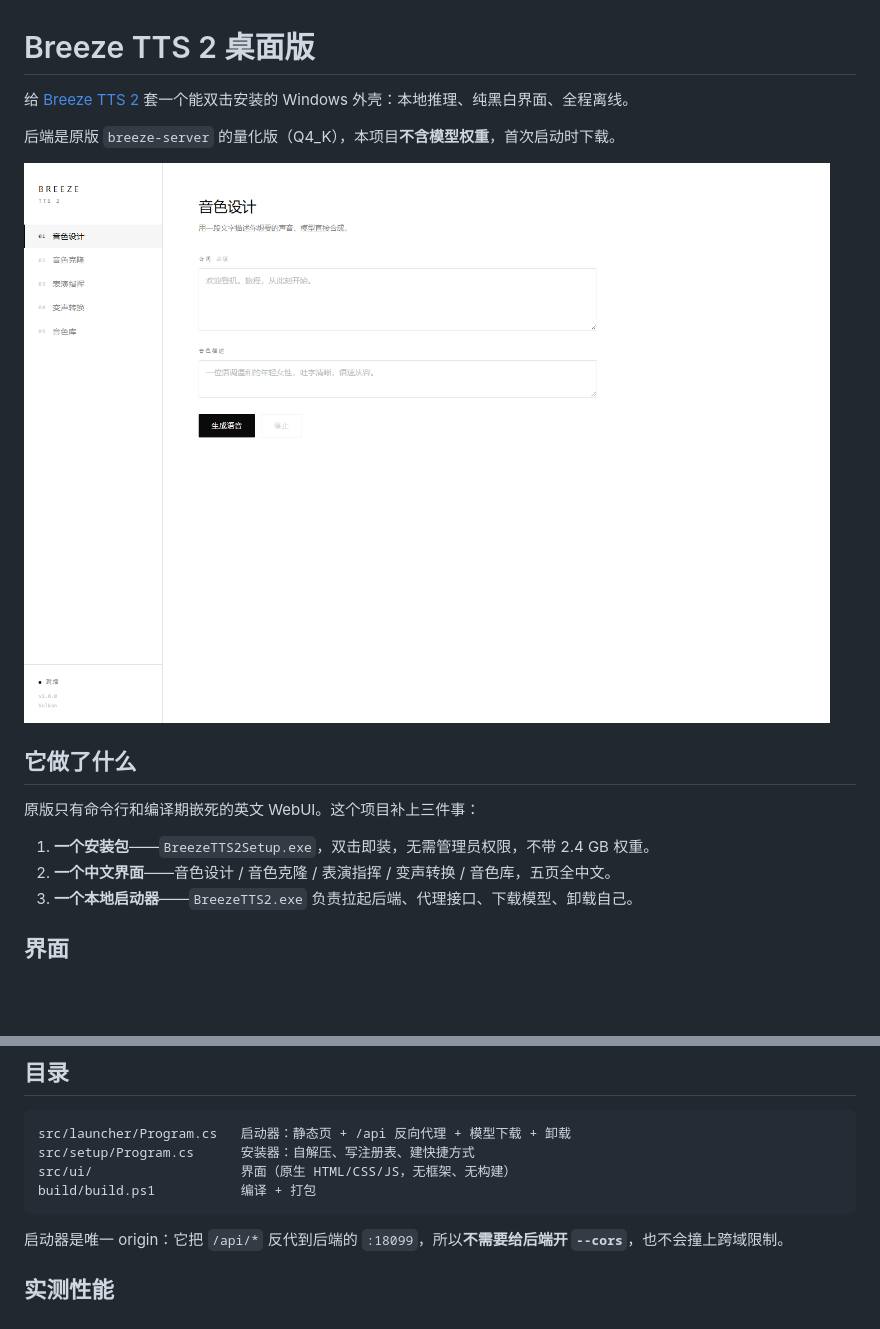
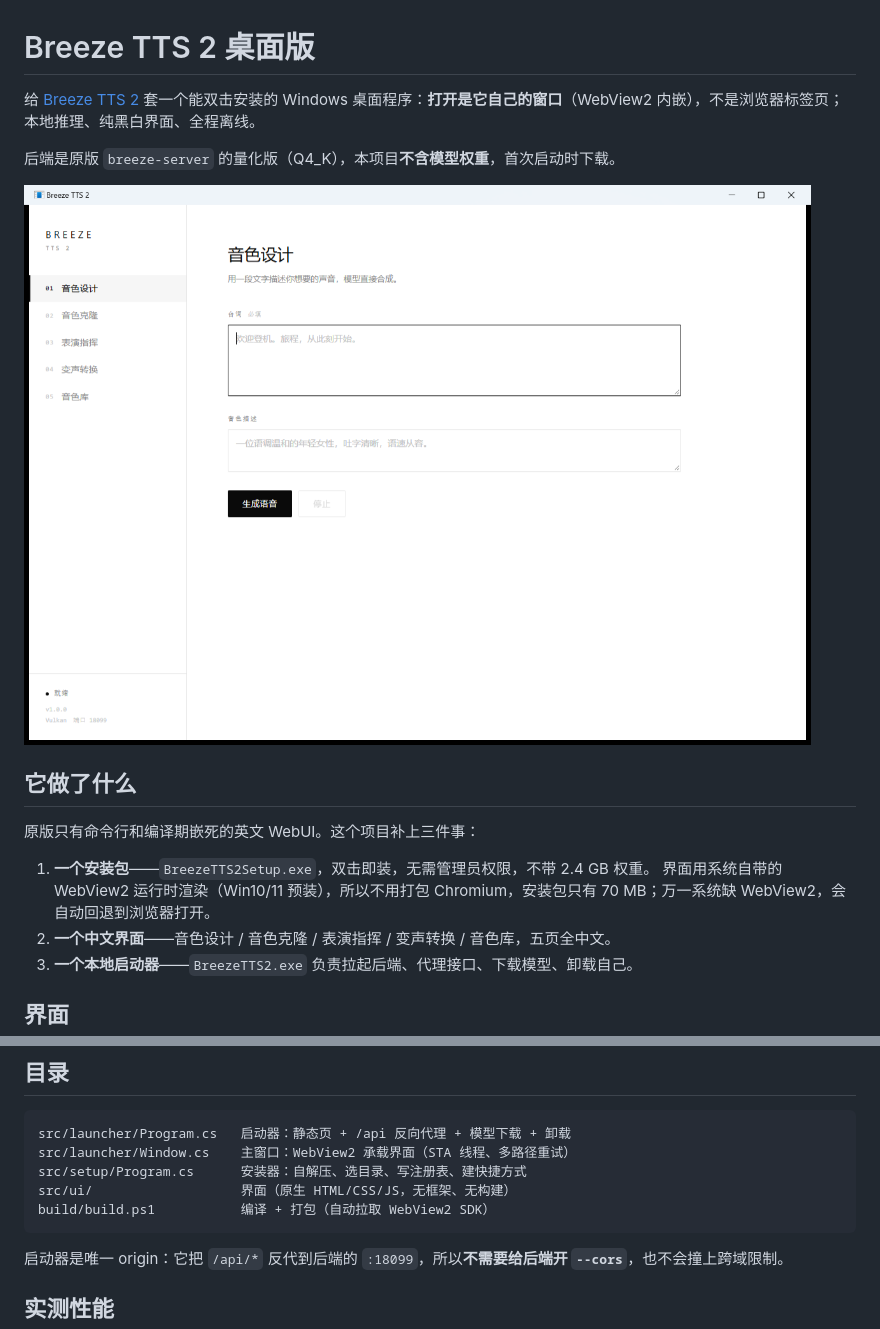
Before and after one commit to dkvkvk/breeze-tts-2-desktop, a Markdown page: README.md, 2 parts joined by grey strips. GitHub-like rendering; pictures changed too: docs/screenshot.png; blank space fills up the shorter version.

````diff
--- a/README.md
+++ b/README.md
@@ -1,6 +1,6 @@
 # Breeze TTS 2 桌面版
 
-给 [Breeze TTS 2](https://github.com/HoppouAI/Breeze-TTS-2.cpp) 套一个能双击安装的 Windows 外壳：本地推理、纯黑白界面、全程离线。
+给 [Breeze TTS 2](https://github.com/HoppouAI/Breeze-TTS-2.cpp) 套一个能双击安装的 Windows 桌面程序：**打开是它自己的窗口**（WebView2 内嵌），不是浏览器标签页；本地推理、纯黑白界面、全程离线。
 
 后端是原版 `breeze-server` 的量化版（Q4_K），本项目**不含模型权重**，首次启动时下载。
 
@@ -11,6 +11,7 @@
 原版只有命令行和编译期嵌死的英文 WebUI。这个项目补上三件事：
 
 1. **一个安装包**——`BreezeTTS2Setup.exe`，双击即装，无需管理员权限，不带 2.4 GB 权重。
+   界面用系统自带的 WebView2 运行时渲染（Win10/11 预装），所以不用打包 Chromium，安装包只有 70 MB；万一系统缺 WebView2，会自动回退到浏览器打开。
 2. **一个中文界面**——音色设计 / 音色克隆 / 表演指挥 / 变声转换 / 音色库，五页全中文。
 3. **一个本地启动器**——`BreezeTTS2.exe` 负责拉起后端、代理接口、下载模型、卸载自己。
 
@@ -52,9 +53,10 @@ powershell -ExecutionPolicy Bypass -File build\build.ps1 -BreezeDir "D:\breeze-t
 
 ```
 src/launcher/Program.cs   启动器：静态页 + /api 反向代理 + 模型下载 + 卸载
-src/setup/Program.cs      安装器：自解压、写注册表、建快捷方式
+src/launcher/Window.cs    主窗口：WebView2 承载界面（STA 线程、多路径重试）
+src/setup/Program.cs      安装器：自解压、选目录、写注册表、建快捷方式
 src/ui/                   界面（原生 HTML/CSS/JS，无框架、无构建）
-build/build.ps1           编译 + 打包
+build/build.ps1           编译 + 打包（自动拉取 WebView2 SDK）
 ```
 
 启动器是唯一 origin：它把 `/api/*` 反代到后端的 `:18099`，所以**不需要给后端开 `--cors`**，也不会撞上跨域限制。
````
Also changed, not shown: 5 other files.
